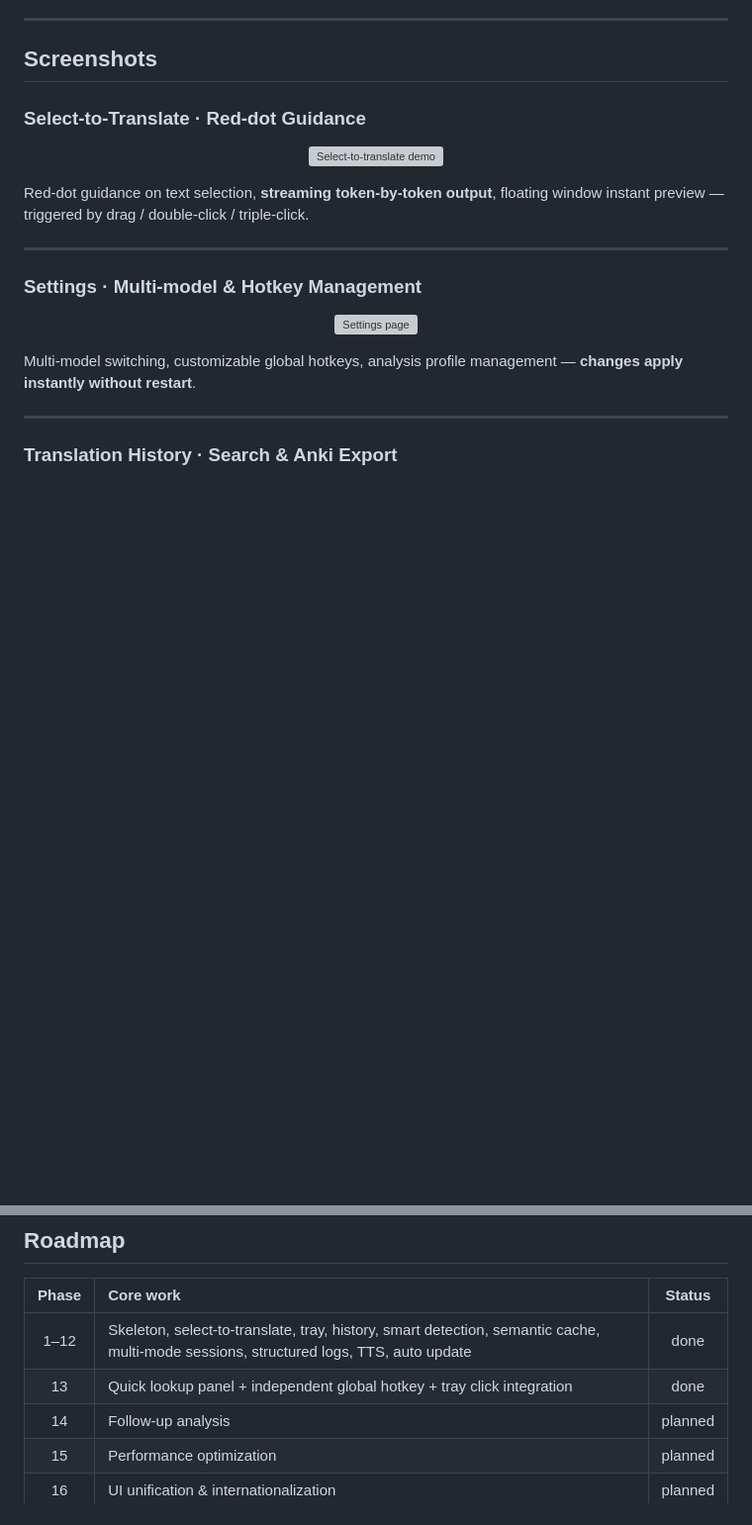
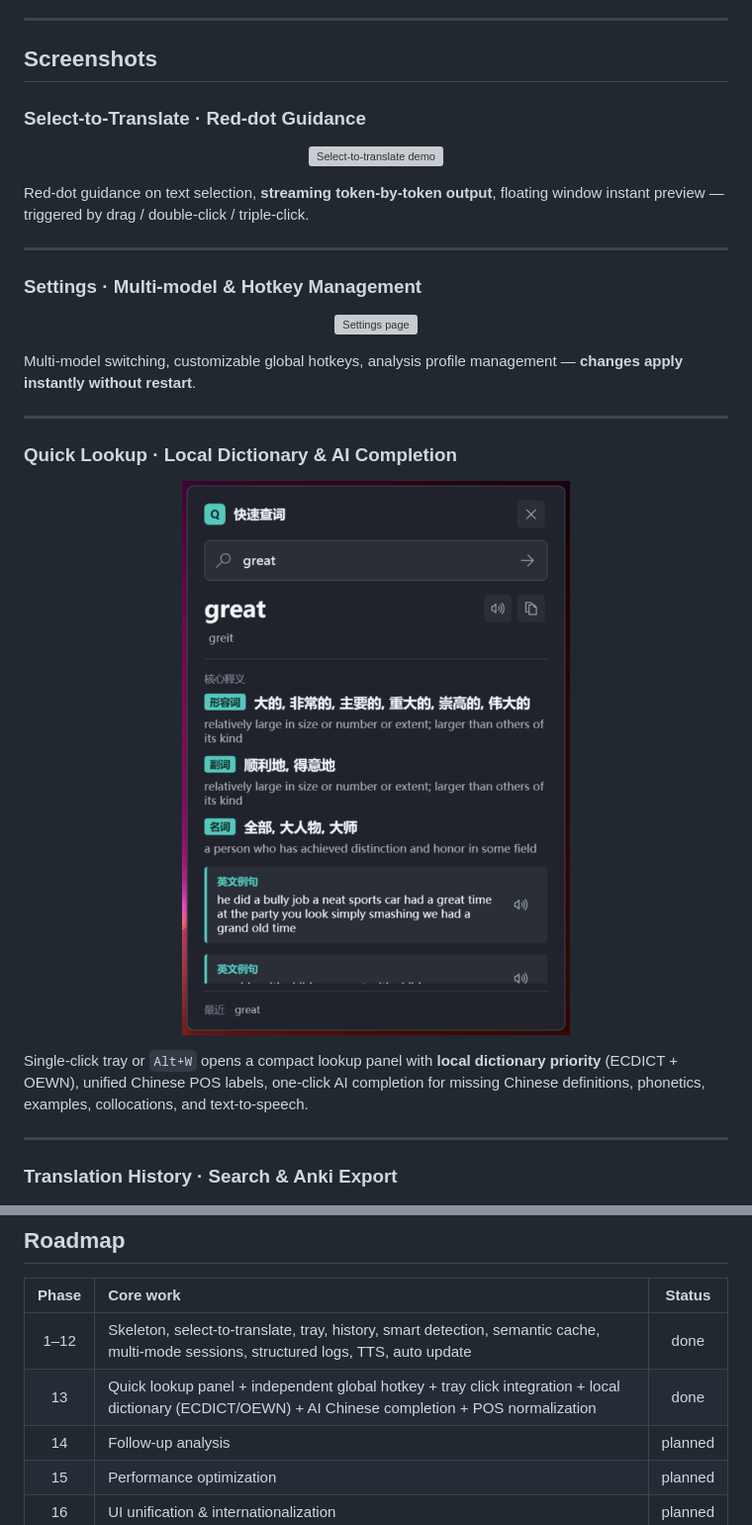
Before and after one commit to YAHU2024/myTool, a Markdown page: README.en.md, 2 parts joined by grey strips. Shown: that part at 99% size. Rendered like a GitHub page; pictures changed too: docs/images/快速查词窗口.png (added); blank space fills up the shorter version; grey boxes are pictures that could not be loaded.

```diff
--- a/README.en.md
+++ b/README.en.md
@@ -63,6 +63,16 @@ Red-dot guidance on text selection, **streaming token-by-token output**, floatin
 </p>
 
 Multi-model switching, customizable global hotkeys, analysis profile management — **changes apply instantly without restart**.
+
+---
+
+### Quick Lookup · Local Dictionary & AI Completion
+
+<p align="center">
+  <img src="docs/images/快速查词窗口.png" alt="Quick Lookup window" width="85%">
+</p>
+
+Single-click tray or `Alt+W` opens a compact lookup panel with **local dictionary priority** (ECDICT + OEWN), unified Chinese POS labels, one-click AI completion for missing Chinese definitions, phonetics, examples, collocations, and text-to-speech.
 
 ---
 
@@ -286,7 +296,7 @@ See [docs/RELEASE.md](docs/RELEASE.md) for details.
 | Phase | Core work | Status |
 |:----:|:---------|:----:|
 | 1–12 | Skeleton, select-to-translate, tray, history, smart detection, semantic cache, multi-mode sessions, structured logs, TTS, auto update | done |
-| 13 | Quick lookup panel + independent global hotkey + tray click integration | done |
+| 13 | Quick lookup panel + independent global hotkey + tray click integration + local dictionary (ECDICT/OEWN) + AI Chinese completion + POS normalization | done |
 | 14 | Follow-up analysis | planned |
 | 15 | Performance optimization | planned |
 | 16 | UI unification & internationalization | planned |
```
Also changed, not shown: README.md (+16 -1 lines).
